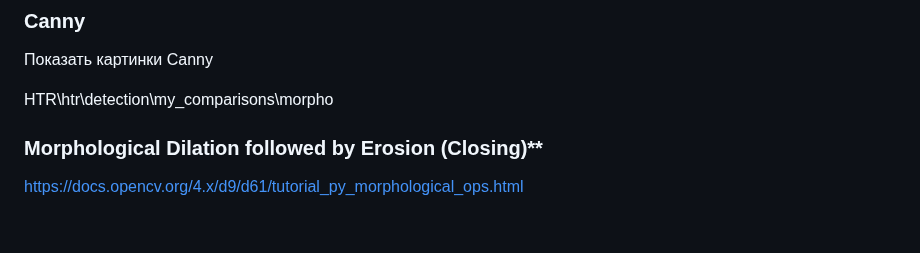
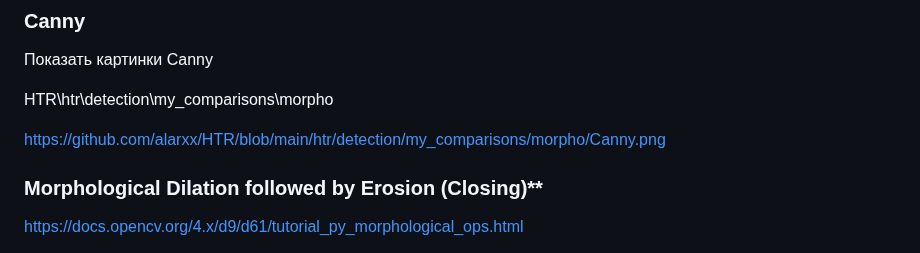
Before and after one commit to alarxx/HTR, a Markdown page: DETECTION.md, the part around one of its changes. GitHub-like rendering; blank space fills up the shorter version.

```diff
--- a/DETECTION.md
+++ b/DETECTION.md
@@ -57,6 +57,8 @@ Morphological Transformations являются heuristic подходом, ко
 
 HTR\htr\detection\my_comparisons\morpho
 
+https://github.com/alarxx/HTR/blob/main/htr/detection/my_comparisons/morpho/Canny.png
+
 ### Morphological Dilation followed by Erosion (Closing)**
 https://docs.opencv.org/4.x/d9/d61/tutorial_py_morphological_ops.html
 
```
Also changed, not shown: other parts of DETECTION.md (+21 -0 lines).
